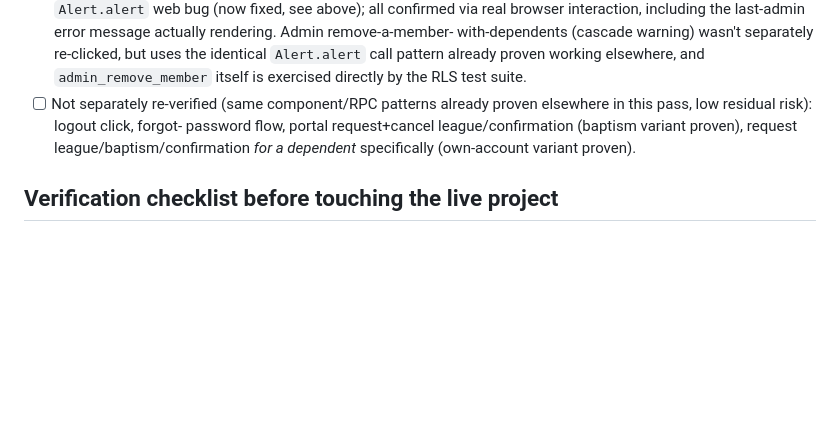
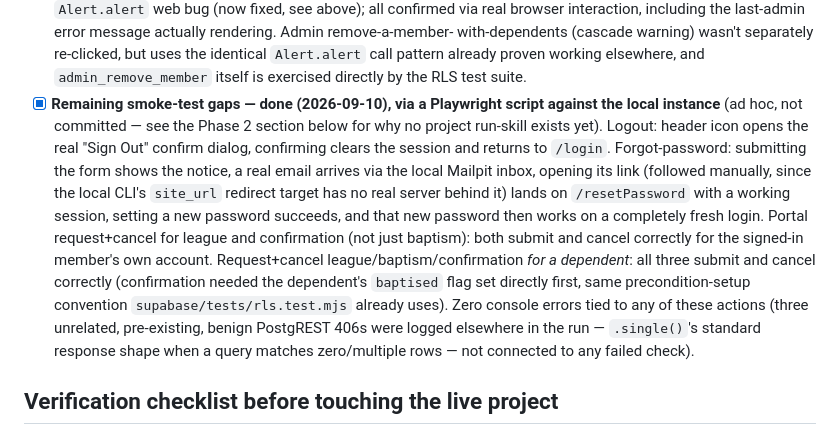
Before and after one commit to Unsolvedstar/TCP, a Markdown page: MULTI_CONGREGATION_TODO.md, the part around the change. GitHub-like rendering; blank space fills up the shorter version.

Commit message:
Verify remaining Phase 1 smoke-test gaps via a real browser
Closes the last outstanding item from MULTI_CONGREGATION_TODO.md's UI
smoke-test checklist (Phase 1): logout, forgot-password (full send →
real email → reset → re-login cycle via the local Mailpit inbox),
portal request+cancel for league/confirmation, and request+cancel for
a dependent's league/baptism/confirmation. All work correctly with no
related console errors; no code changes needed.

Co-Authored-By: Claude Sonnet 5 <noreply@anthropic.com>

```diff
--- a/MULTI_CONGREGATION_TODO.md
+++ b/MULTI_CONGREGATION_TODO.md
@@ -254,11 +254,26 @@ errors across every step:
       uses the identical `Alert.alert` call pattern already proven working
       elsewhere, and `admin_remove_member` itself is exercised directly by
       the RLS test suite.
-- [ ] Not separately re-verified (same component/RPC patterns already proven
-      elsewhere in this pass, low residual risk): logout click, forgot-
-      password flow, portal request+cancel league/confirmation (baptism
-      variant proven), request league/baptism/confirmation *for a dependent*
-      specifically (own-account variant proven).
+- [x] **Remaining smoke-test gaps — done (2026-09-10), via a Playwright
+      script against the local instance** (ad hoc, not committed — see the
+      Phase 2 section below for why no project run-skill exists yet).
+      Logout: header icon opens the real "Sign Out" confirm dialog, confirming
+      clears the session and returns to `/login`. Forgot-password: submitting
+      the form shows the notice, a real email arrives via the local Mailpit
+      inbox, opening its link (followed manually, since the local CLI's
+      `site_url` redirect target has no real server behind it) lands on
+      `/resetPassword` with a working session, setting a new password
+      succeeds, and that new password then works on a completely fresh login.
+      Portal request+cancel for league and confirmation (not just baptism):
+      both submit and cancel correctly for the signed-in member's own account.
+      Request+cancel league/baptism/confirmation *for a dependent*: all three
+      submit and cancel correctly (confirmation needed the dependent's
+      `baptised` flag set directly first, same precondition-setup convention
+      `supabase/tests/rls.test.mjs` already uses). Zero console errors tied to
+      any of these actions (three unrelated, pre-existing, benign PostgREST
+      406s were logged elsewhere in the run — `.single()`'s standard response
+      shape when a query matches zero/multiple rows — not connected to any
+      failed check).
 
 ## Verification checklist before touching the live project
 
```
